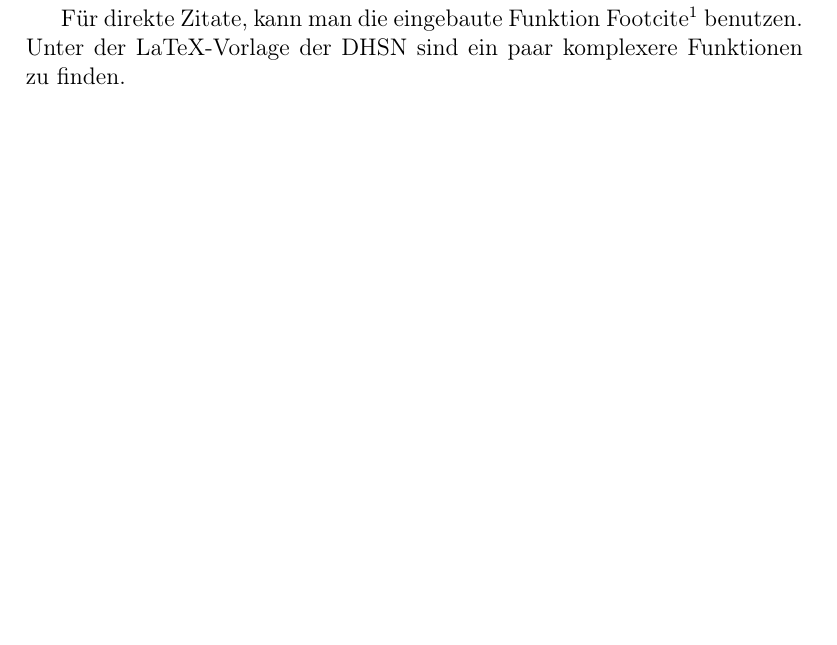
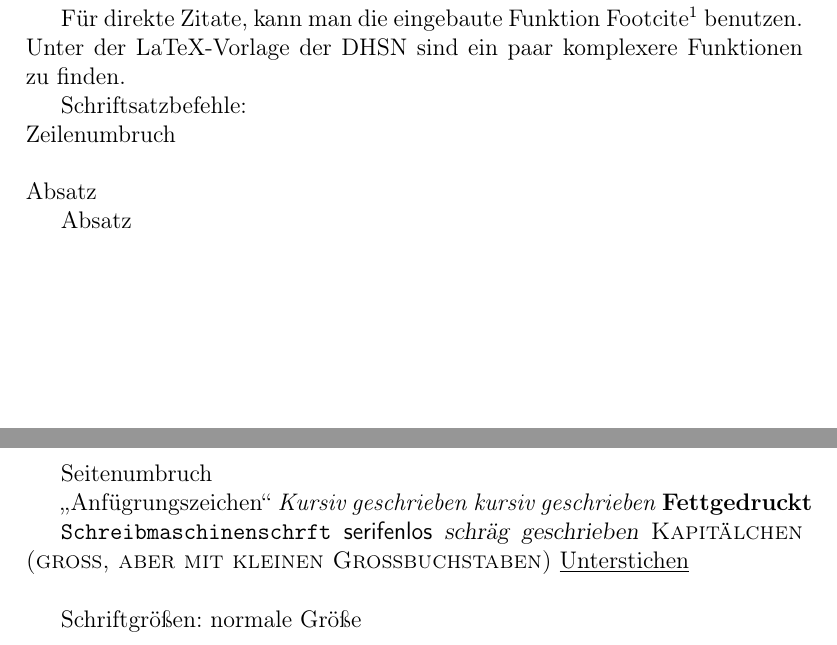
Before and after one commit to RaiusTalbor/LaTeX, a LaTeX document (main.tex): part of page 2 of 4 before the commit and two parts of pages 2 and 3 of 5 after it, the two joined at a grey line, cut so that both start at the same text, the shorter picture padded with empty space. Compiled offline with pdfLaTeX.

Commit message:
Schriftsatz-Sequenzen hinzugefügt

```diff
--- a/main.tex
+++ b/main.tex
@@ -71,10 +71,39 @@
 \paragraph{Titel} %für Teilüberschriften (auch hier sub, subsub, etc.)
 %mit Stern werden sie nicht im Inhaltsverzeichnis aufgeführt \section*{}
 
+
 Ein bisschen Text.
 
 Für direkte Zitate, kann man die eingebaute Funktion Footcite \footcite[2]{psgithub} benutzen.
 Unter der LaTeX-Vorlage der DHSN sind ein paar komplexere Funktionen zu finden.
+
+Schriftsatzbefehle:
+\\          Zeilenumbruch
+\\[0,5cm]   Absatz
+\par        Absatz
+\newpage    Seitenumbruch
+
+\glqq{}Anfügrungszeichen\grqq{}
+\textit{Kursiv geschrieben}
+\emph{kursiv geschrieben}
+\textbf{Fettgedruckt}
+
+\texttt{Schreibmaschinenschrft}
+\textsf{serifenlos}
+\textsl{schräg geschrieben}
+\textsc{Kapitälchen (groß, aber mit kleinen Großbuchstaben)}
+\underline{Unterstichen}
+
+Schriftgrößen:
+\normalsize{normale Größe}
+\tiny{}
+\small{}
+\large{}
+\Large{}
+\huge{}
+\Huge{}
+%geht auch ohne geschweiften Klammern, dann für alles dahinterstehende geltend bis geändert
+
 
 \include{Dok} %"Quelltext" aus anderer Datei an genau dieser Stelle eingefügt auf neuer Seite
 \include{Dok/Dok2} %Aus einem Unterordner
```
Also changed, not shown: main.pdf.
